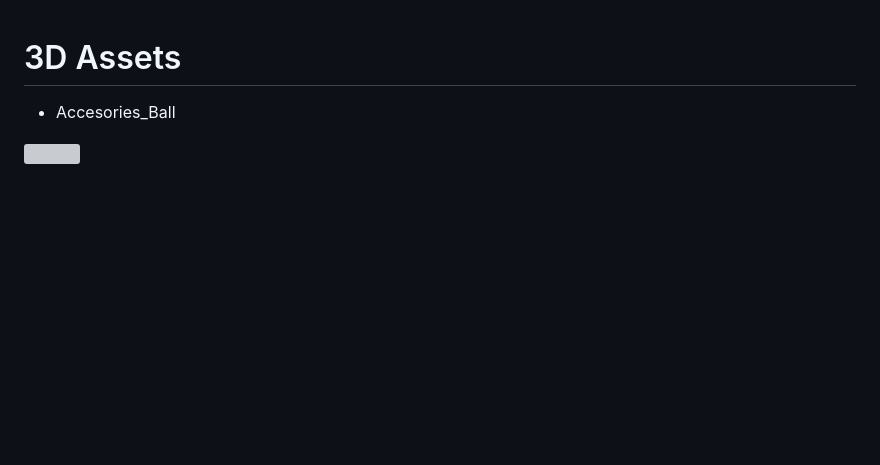
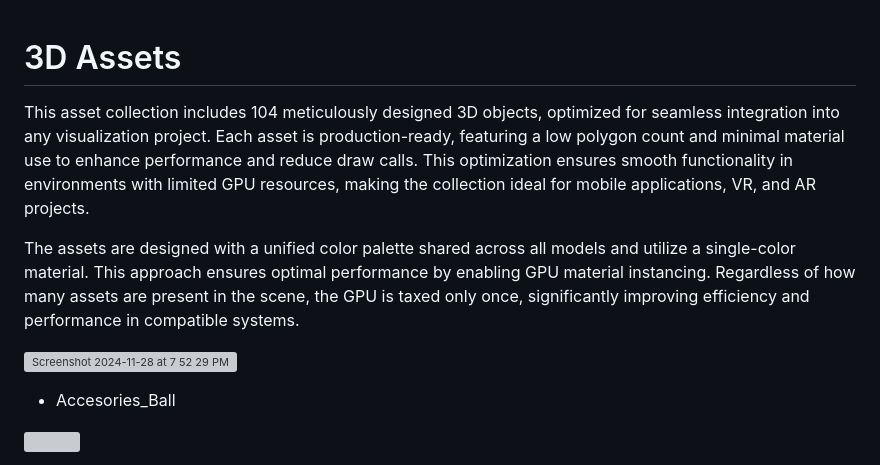
Before and after one commit to MethodCa/Habitat_for_humanity_LMS, a Markdown page: 3D Assets/README.md, the part around the change. Rendered like a GitHub page; blank space fills up the shorter version; grey boxes are pictures that could not be loaded.

```diff
--- a/3D Assets/README.md
+++ b/3D Assets/README.md
@@ -1,4 +1,11 @@
 # 3D Assets
+
+This asset collection includes 104 meticulously designed 3D objects, optimized for seamless integration into any visualization project. Each asset is production-ready, featuring a low polygon count and minimal material use to enhance performance and reduce draw calls. This optimization ensures smooth functionality in environments with limited GPU resources, making the collection ideal for mobile applications, VR, and AR projects.
+
+The assets are designed with a unified color palette shared across all models and utilize a single-color material. This approach ensures optimal performance by enabling GPU material instancing. Regardless of how many assets are present in the scene, the GPU is taxed only once, significantly improving efficiency and performance in compatible systems.
+
+![Screenshot 2024-11-28 at 7 52 29 PM](https://github.com/user-attachments/assets/894e1da6-a550-47aa-993e-808e013e0d21)
+
 
 - Accesories_Ball
 <p><img src="https://github.com/user-attachments/assets/add52096-2d16-4502-909d-f65cb82d48da" alt="" width="400" ></p>
```
